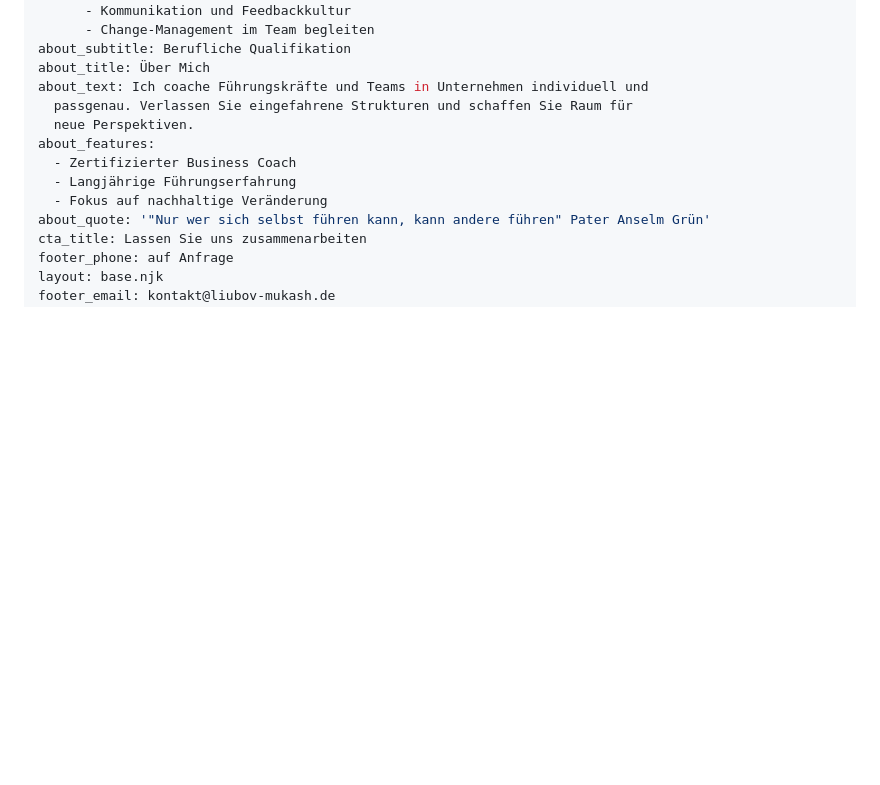
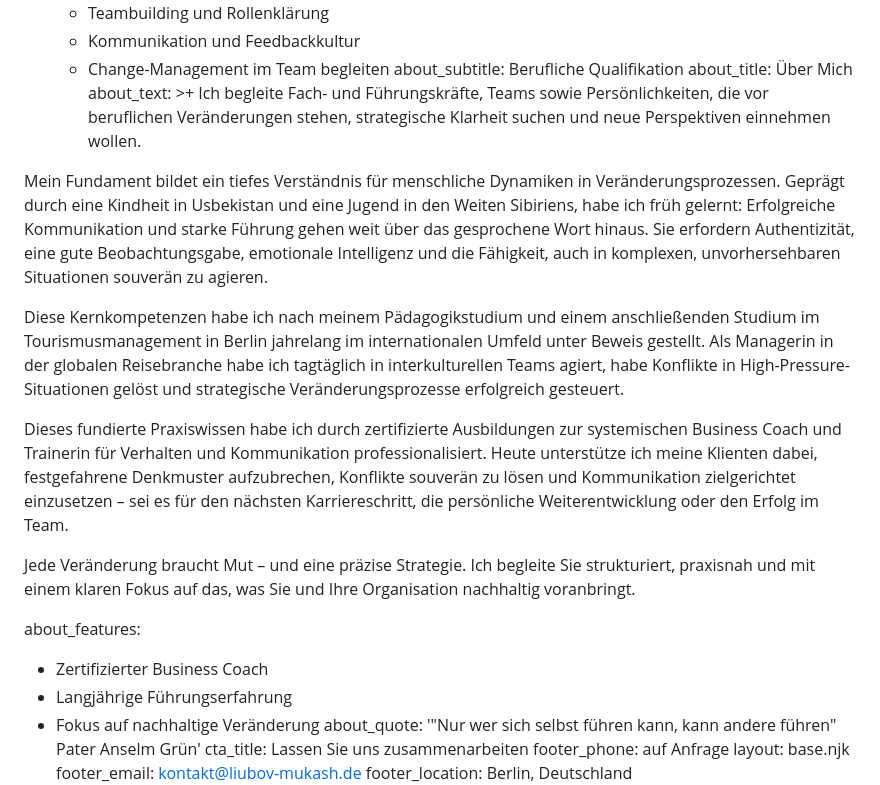
Before and after one commit to NargizaRA/liubov-coaching-webpage, a Markdown page: src/index.md, the part around the change. Rendered like a GitHub page; blank space fills up the shorter version.

Commit message:
Update Seiten (Pages) “home”

```diff
--- a/src/index.md
+++ b/src/index.md
@@ -55,9 +55,20 @@ services:
       - Change-Management im Team begleiten
 about_subtitle: Berufliche Qualifikation
 about_title: Über Mich
-about_text: Ich coache Führungskräfte und Teams in Unternehmen individuell und
-  passgenau. Verlassen Sie eingefahrene Strukturen und schaffen Sie Raum für
-  neue Perspektiven.
+about_text: >+
+  Ich begleite Fach- und Führungskräfte, Teams sowie Persönlichkeiten, die vor
+  beruflichen Veränderungen stehen, strategische Klarheit suchen und neue
+  Perspektiven einnehmen wollen.
+
+  Mein Fundament bildet ein tiefes Verständnis für menschliche Dynamiken in Veränderungsprozessen. Geprägt durch eine Kindheit in Usbekistan und eine Jugend in den Weiten Sibiriens, habe ich früh gelernt: Erfolgreiche Kommunikation und starke Führung gehen weit über das gesprochene Wort hinaus. Sie erfordern Authentizität, eine gute Beobachtungsgabe, emotionale Intelligenz und die Fähigkeit, auch in komplexen, unvorhersehbaren Situationen souverän zu agieren.
+
+  Diese Kernkompetenzen habe ich nach meinem Pädagogikstudium und einem anschließenden Studium im Tourismusmanagement in Berlin jahrelang im internationalen Umfeld unter Beweis gestellt. Als Managerin in der globalen Reisebranche habe ich tagtäglich in interkulturellen Teams agiert, habe Konflikte in High-Pressure-Situationen gelöst und strategische Veränderungsprozesse erfolgreich gesteuert.
+
+  Dieses fundierte Praxiswissen habe ich durch zertifizierte Ausbildungen zur systemischen Business Coach und Trainerin für Verhalten und Kommunikation professionalisiert. Heute unterstütze ich meine Klienten dabei, festgefahrene Denkmuster aufzubrechen, Konflikte souverän zu lösen und Kommunikation zielgerichtet einzusetzen – sei es für den nächsten Karriereschritt, die persönliche Weiterentwicklung oder den Erfolg im Team.
+
+  Jede Veränderung braucht Mut – und eine präzise Strategie. Ich begleite Sie strukturiert, praxisnah und mit einem klaren Fokus auf das, was Sie und Ihre Organisation nachhaltig voranbringt.
+
+
 about_features:
   - Zertifizierter Business Coach
   - Langjährige Führungserfahrung
```
